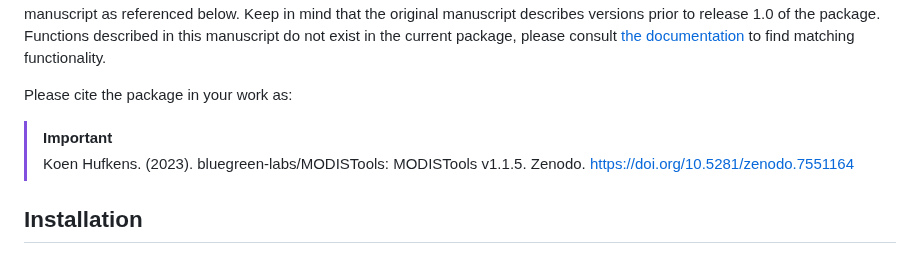
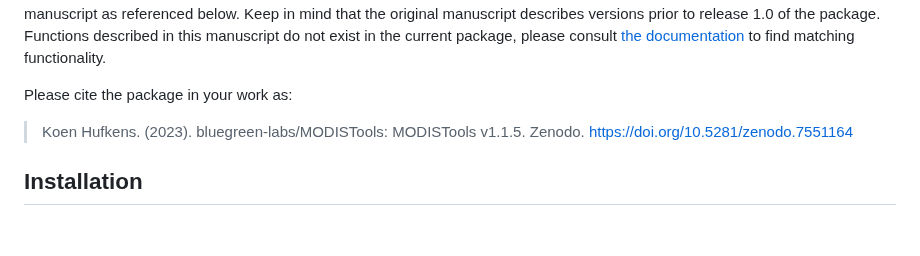
Before and after one commit to bluegreen-labs/MODISTools, a Markdown page: README.md, the part around the change. Rendered like a GitHub page.

```diff
--- a/README.md
+++ b/README.md
@@ -20,7 +20,6 @@ matching functionality.
 
 Please cite the package in your work as:
 
-> [!important]
 > Koen Hufkens. (2023). bluegreen-labs/MODISTools: MODISTools v1.1.5. Zenodo. https://doi.org/10.5281/zenodo.7551164
 
 ## Installation
```
